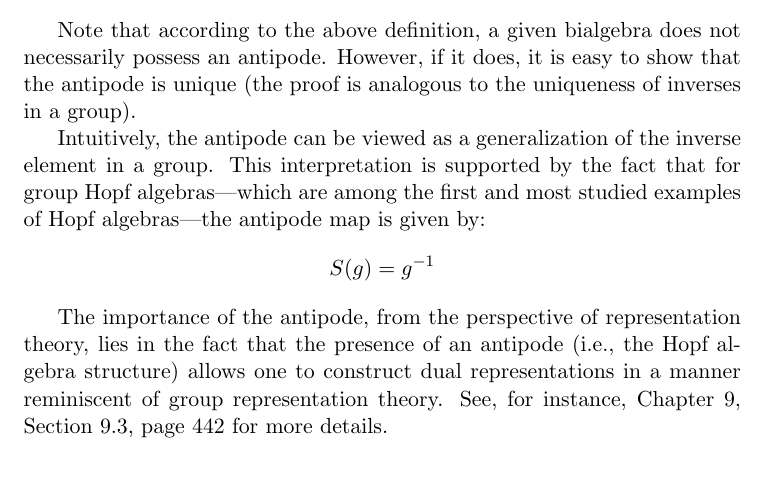
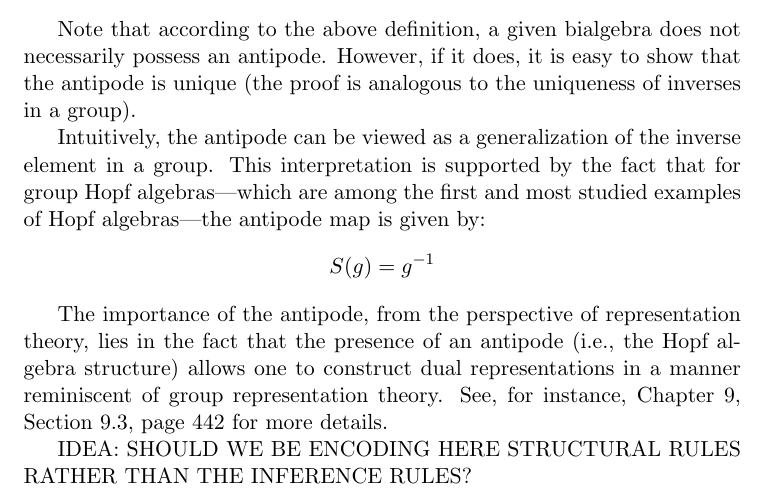
Before and after one commit to grthomson/nonmonlogics, a LaTeX document (nonmonlogic/hopf_notes.tex): part of page 3 of 3, cut so that both start at the same text. Compiled offline with pdfLaTeX.

Commit message:
hopf notes

```diff
--- a/nonmonlogic/hopf_notes.tex
+++ b/nonmonlogic/hopf_notes.tex
@@ -133,5 +133,7 @@ S(g) = g^{-1}
 
 The importance of the antipode, from the perspective of representation theory, lies in the fact that the presence of an antipode (i.e., the Hopf algebra structure) allows one to construct dual representations in a manner reminiscent of group representation theory. See, for instance, Chapter 9, Section 9.3, page 442 for more details.
 
+IDEA: SHOULD WE BE ENCODING HERE STRUCTURAL RULES RATHER THAN THE INFERENCE RULES?
+
 
 \end{document}
```
Also changed, not shown: nonmonlogic/hopf_notes.pdf, 2 other files.
